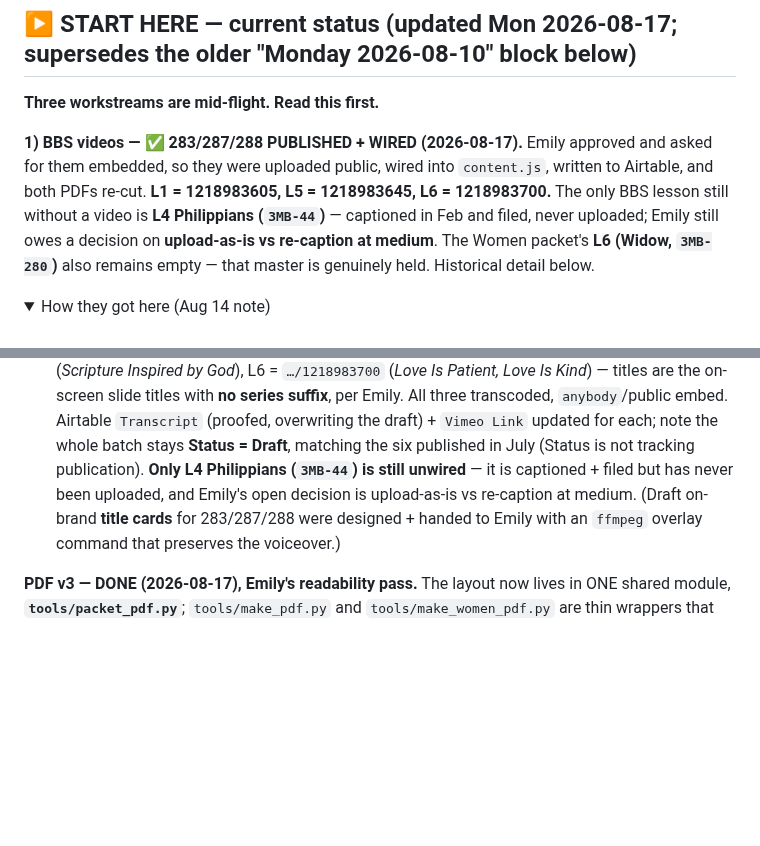
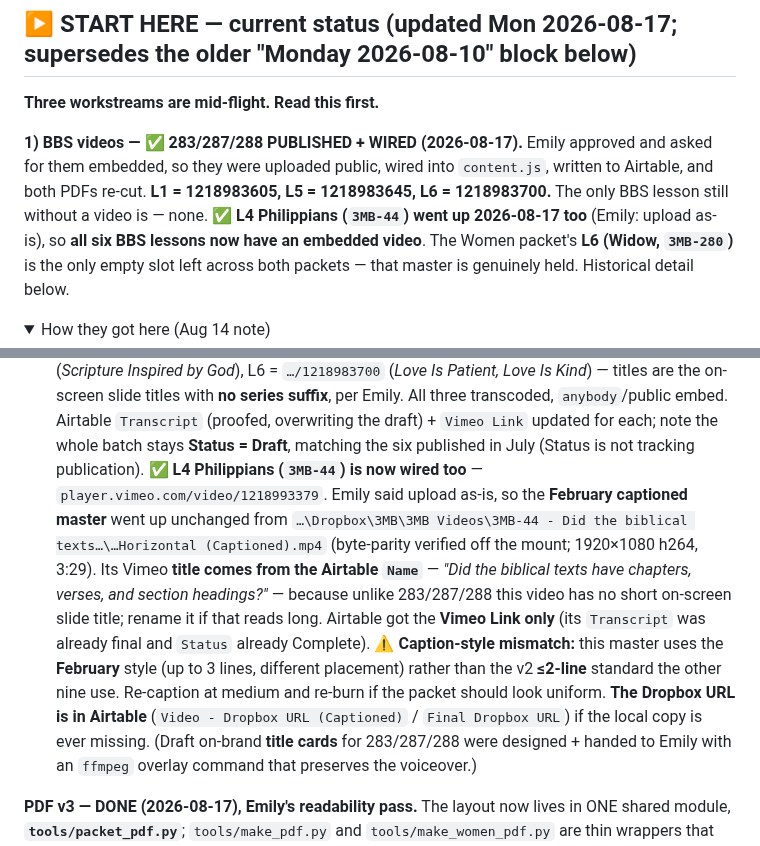
Before and after one commit to candlerfoundry/sunday_school_simplified, a Markdown page: README.md, 2 parts joined by grey strips. Drawn GitHub-style; folded sections open; blank space fills up the shorter version.

Commit message:
README: L4 Philippians wired - all six BBS lessons now have video
- 3MB-44 uploaded as-is (Feb captioned master) -> vimeo.com/1218993379
- records why its Vimeo title came from the Airtable Name, and the caption-style
  mismatch (Feb 3-line style vs the v2 2-line standard) in case it should be redone
- Women L6 Widow (3MB-280) is now the only empty video slot across both packets

```diff
--- a/README.md
+++ b/README.md
@@ -21,9 +21,9 @@ for the *Sunday School Simplified* series from The Candler Foundry. One shared f
 **1) BBS videos — ✅ 283/287/288 PUBLISHED + WIRED (2026-08-17).** Emily approved and asked for them
 embedded, so they were uploaded public, wired into `content.js`, written to Airtable, and both PDFs
 re-cut. **L1 = 1218983605, L5 = 1218983645, L6 = 1218983700.** The only BBS lesson still without a
-video is **L4 Philippians (`3MB-44`)** — captioned in Feb and filed, never uploaded; Emily still owes
-a decision on **upload-as-is vs re-caption at medium**. The Women packet's **L6 (Widow, `3MB-280`)**
-also remains empty — that master is genuinely held. Historical detail below.
+video is — none. **✅ L4 Philippians (`3MB-44`) went up 2026-08-17 too** (Emily: upload as-is), so
+**all six BBS lessons now have an embedded video**. The Women packet's **L6 (Widow, `3MB-280`)** is the
+only empty slot left across both packets — that master is genuinely held. Historical detail below.
 
 <details><summary>How they got here (Aug 14 note)</summary>
 
@@ -445,8 +445,17 @@ misuse: Jeremiah 29, Psalm 46, Genesis 1-2, Philippians 2 & 4, 2 Timothy 3 (+ Ge
   on-screen slide titles with **no series suffix**, per Emily. All three transcoded, `anybody`/public
   embed. Airtable `Transcript` (proofed, overwriting the draft) + `Vimeo Link` updated for each; note
   the whole batch stays **Status = Draft**, matching the six published in July (Status is not tracking
-  publication). **Only L4 Philippians (`3MB-44`) is still unwired** — it is captioned + filed but has
-  never been uploaded, and Emily's open decision is upload-as-is vs re-caption at medium. (Draft on-brand **title cards** for 283/287/288 were designed +
+  publication). **✅ L4 Philippians (`3MB-44`) is now wired too** — `player.vimeo.com/video/1218993379`.
+  Emily said upload as-is, so the **February captioned master** went up unchanged from
+  `…\Dropbox\3MB\3MB Videos\3MB-44 - Did the biblical texts…\…Horizontal (Captioned).mp4`
+  (byte-parity verified off the mount; 1920×1080 h264, 3:29). Its Vimeo **title comes from the Airtable
+  `Name`** — *"Did the biblical texts have chapters, verses, and section headings?"* — because unlike
+  283/287/288 this video has no short on-screen slide title; rename it if that reads long. Airtable got
+  the **Vimeo Link only** (its `Transcript` was already final and `Status` already Complete).
+  **⚠ Caption-style mismatch:** this master uses the **February** style (up to 3 lines, different
+  placement) rather than the v2 **≤2-line** standard the other nine use. Re-caption at medium and
+  re-burn if the packet should look uniform. **The Dropbox URL is in Airtable** (`Video - Dropbox URL
+  (Captioned)` / `Final Dropbox URL`) if the local copy is ever missing. (Draft on-brand **title cards** for 283/287/288 were designed +
   handed to Emily with an `ffmpeg` overlay command that preserves the voiceover.)
 
 **PDF v3 — DONE (2026-08-17), Emily's readability pass.** The layout now lives in ONE shared module,
```
